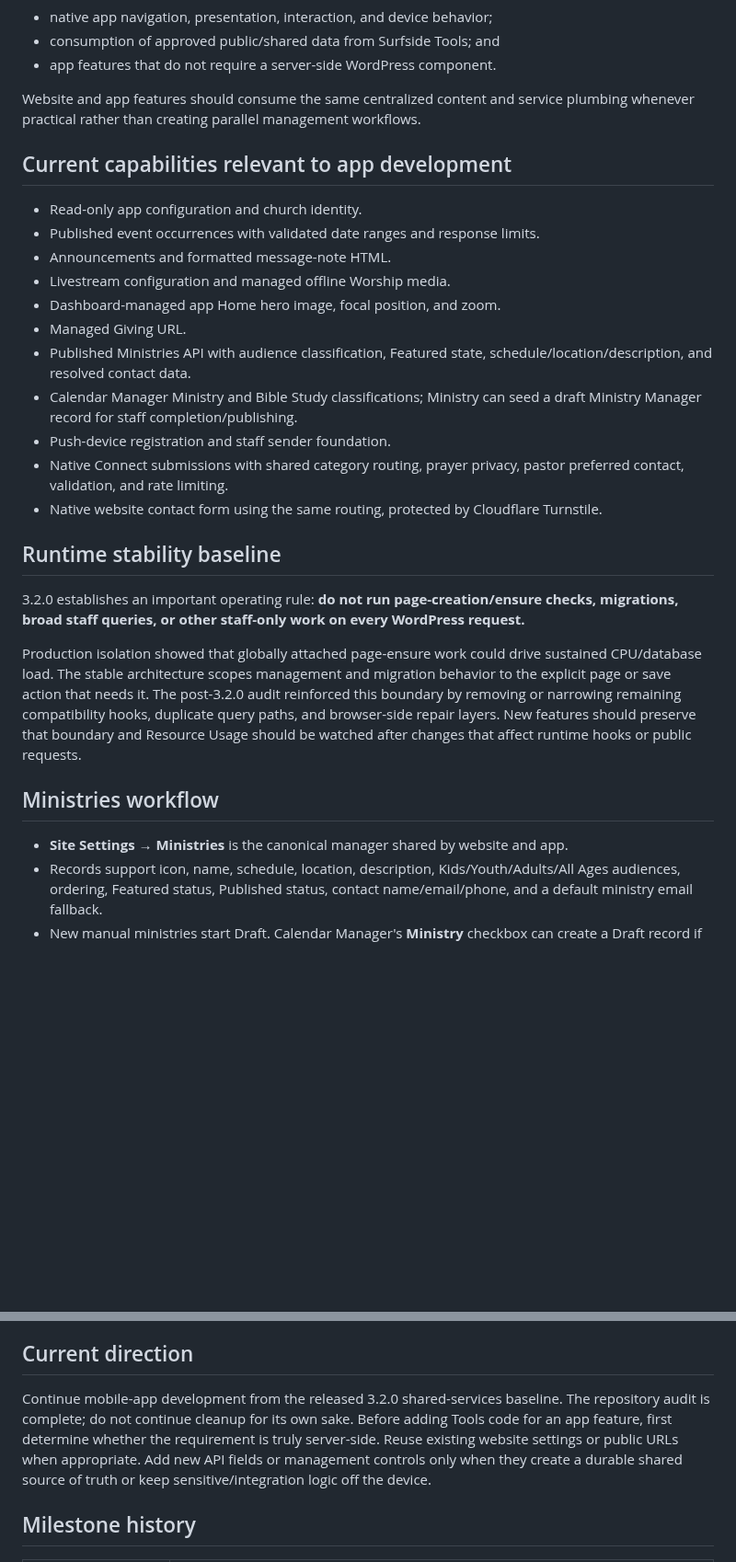
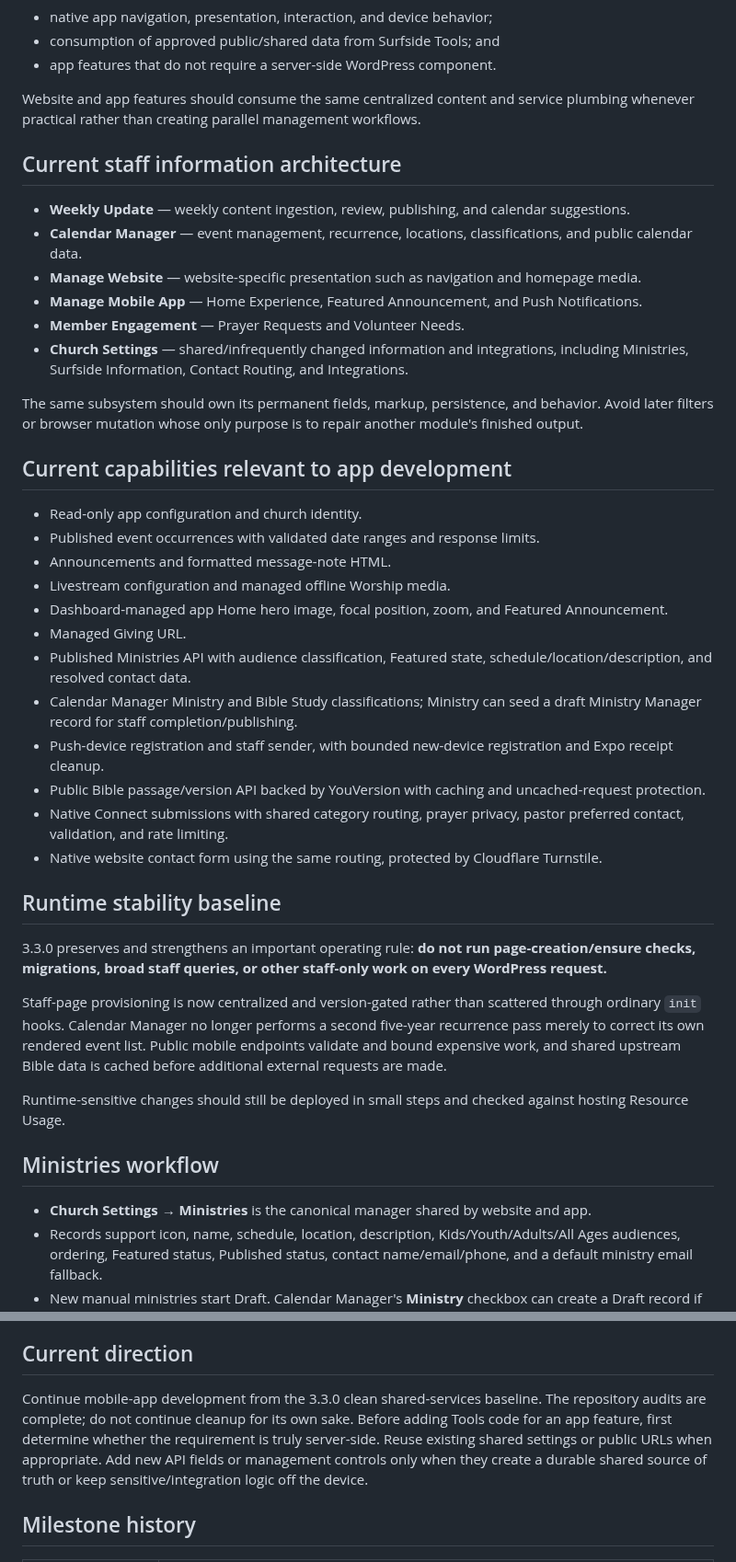
Before and after one commit to rspoelstra216/surfside-tools, a Markdown page: DEVELOPMENT.md, 2 parts joined by grey strips. Shown at 92% size. GitHub-like rendering; blank space fills up the shorter version.

Commit message:
Roll development status forward to 3.3

```diff
--- a/DEVELOPMENT.md
+++ b/DEVELOPMENT.md
@@ -39,29 +42,43 @@ Primary feature development remains in the **Surfside mobile app**. Tools should
 
 Website and app features should consume the same centralized content and service plumbing whenever practical rather than creating parallel management workflows.
 
+## Current staff information architecture
+
+- **Weekly Update** — weekly content ingestion, review, publishing, and calendar suggestions.
+- **Calendar Manager** — event management, recurrence, locations, classifications, and public calendar data.
+- **Manage Website** — website-specific presentation such as navigation and homepage media.
+- **Manage Mobile App** — Home Experience, Featured Announcement, and Push Notifications.
+- **Member Engagement** — Prayer Requests and Volunteer Needs.
+- **Church Settings** — shared/infrequently changed information and integrations, including Ministries, Surfside Information, Contact Routing, and Integrations.
+
+The same subsystem should own its permanent fields, markup, persistence, and behavior. Avoid later filters or browser mutation whose only purpose is to repair another module's finished output.
+
 ## Current capabilities relevant to app development
 
 - Read-only app configuration and church identity.
 - Published event occurrences with validated date ranges and response limits.
 - Announcements and formatted message-note HTML.
 - Livestream configuration and managed offline Worship media.
-- Dashboard-managed app Home hero image, focal position, and zoom.
+- Dashboard-managed app Home hero image, focal position, zoom, and Featured Announcement.
 - Managed Giving URL.
 - Published Ministries API with audience classification, Featured state, schedule/location/description, and resolved contact data.
 - Calendar Manager Ministry and Bible Study classifications; Ministry can seed a draft Ministry Manager record for staff completion/publishing.
-- Push-device registration and staff sender foundation.
+- Push-device registration and staff sender, with bounded new-device registration and Expo receipt cleanup.
+- Public Bible passage/version API backed by YouVersion with caching and uncached-request protection.
 - Native Connect submissions with shared category routing, prayer privacy, pastor preferred contact, validation, and rate limiting.
 - Native website contact form using the same routing, protected by Cloudflare Turnstile.
 
 ## Runtime stability baseline
 
-3.2.0 establishes an important operating rule: **do not run page-creation/ensure checks, migrations, broad staff queries, or other staff-only work on every WordPress request.**
+3.3.0 preserves and strengthens an important operating rule: **do not run page-creation/ensure checks, migrations, broad staff queries, or other staff-only work on every WordPress request.**
 
-Production isolation showed that globally attached page-ensure work could drive sustained CPU/database load. The stable architecture scopes management and migration behavior to the explicit page or save action that needs it. The post-3.2.0 audit reinforced this boundary by removing or narrowing remaining compatibility hooks, duplicate query paths, and browser-side repair layers. New features should preserve that boundary and Resource Usage should be watched after changes that affect runtime hooks or public requests.
+Staff-page provisioning is now centralized and version-gated rather than scattered through ordinary `init` hooks. Calendar Manager no longer performs a second five-year recurrence pass merely to correct its own rendered event list. Public mobile endpoints validate and bound expensive work, and shared upstream Bible data is cached before additional external requests are made.
+
+Runtime-sensitive changes should still be deployed in small steps and checked against hosting Resource Usage.
 
 ## Ministries workflow
 
-- **Site Settings → Ministries** is the canonical manager shared by website and app.
+- **Church Settings → Ministries** is the canonical manager shared by website and app.
 - Records support icon, name, schedule, location, description, Kids/Youth/Adults/All Ages audiences, ordering, Featured status, Published status, contact name/email/phone, and a default ministry email fallback.
 - New manual ministries start Draft. Calendar Manager's **Ministry** checkbox can create a Draft record if no matching/linked ministry exists.
 - Staff complete the record and check **Published** before it appears in public ministry shortcodes or `/surfside/v1/ministries`.
@@ -70,7 +87,7 @@ Production isolation showed that globally attached page-ensure work could drive
 
 ## Current direction
 
-Continue mobile-app development from the released 3.2.0 shared-services baseline. The repository audit is complete; do not continue cleanup for its own sake. Before adding Tools code for an app feature, first determine whether the requirement is truly server-side. Reuse existing website settings or public URLs when appropriate. Add new API fields or management controls only when they create a durable shared source of truth or keep sensitive/integration logic off the device.
+Continue mobile-app development from the 3.3.0 clean shared-services baseline. The repository audits are complete; do not continue cleanup for its own sake. Before adding Tools code for an app feature, first determine whether the requirement is truly server-side. Reuse existing shared settings or public URLs when appropriate. Add new API fields or management controls only when they create a durable shared source of truth or keep sensitive/integration logic off the device.
 
 ## Milestone history
 
```
Also changed, not shown: other parts of DEVELOPMENT.md (+14 -10 lines).
